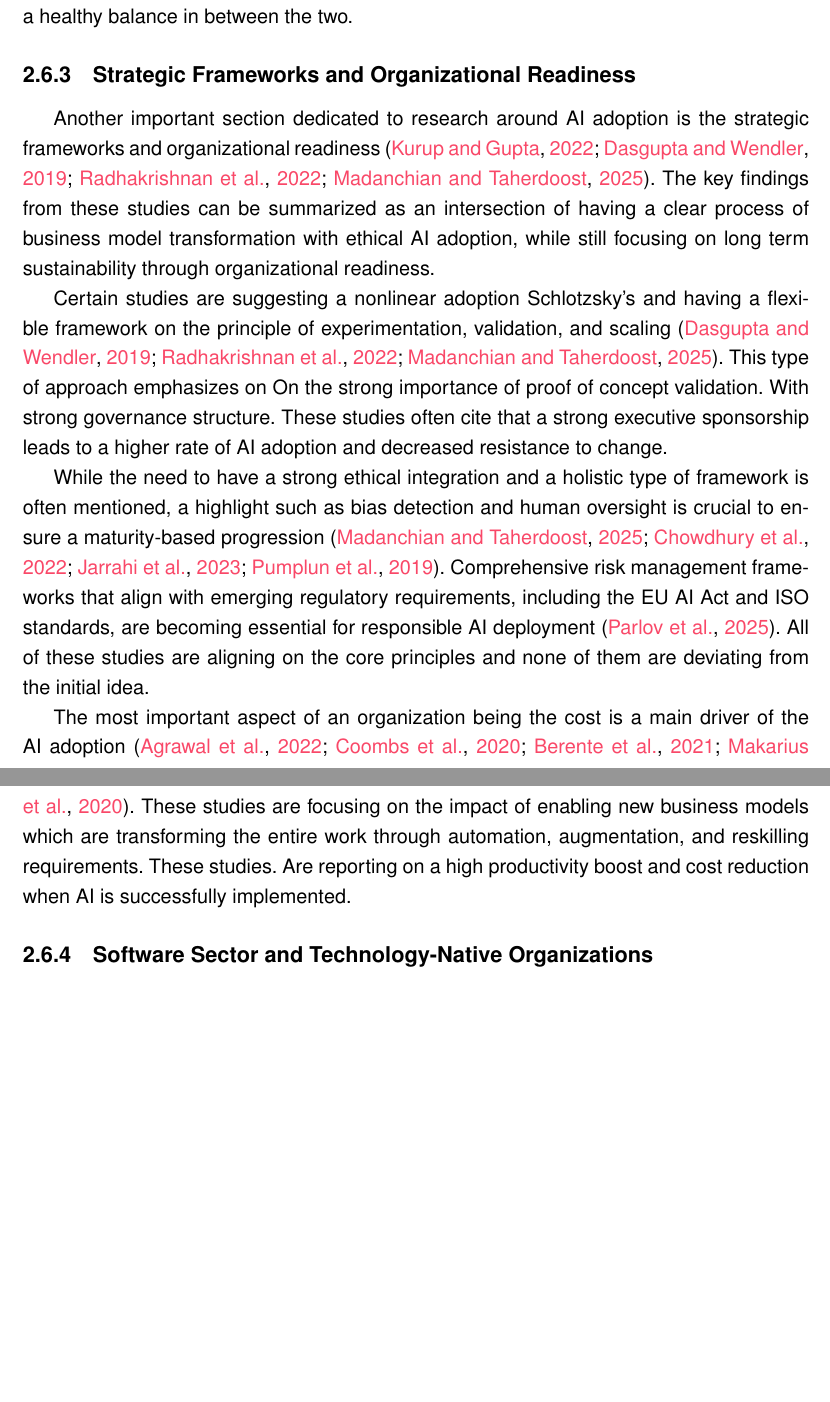
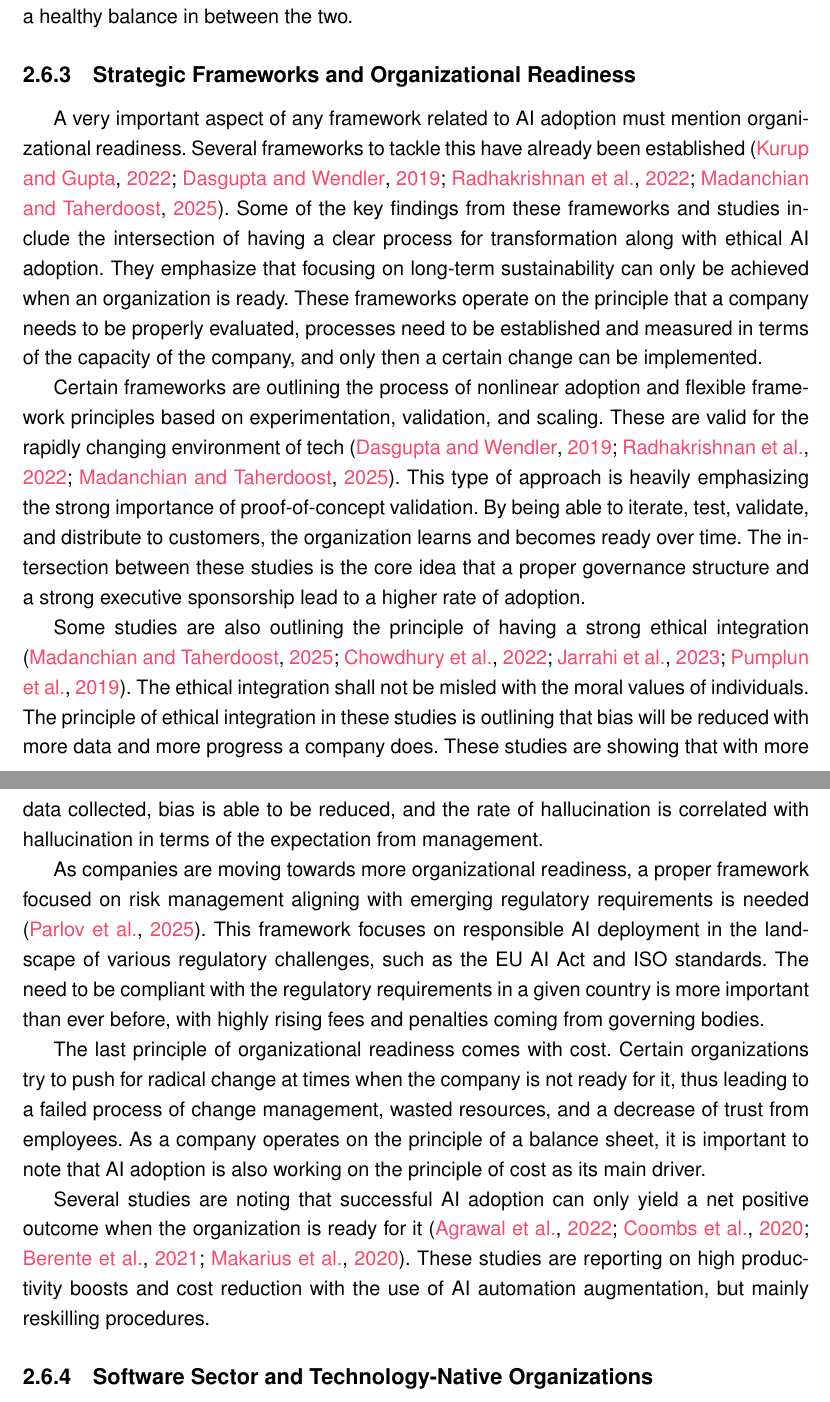
Before and after one commit to davidbobek/SAIL-Master-Thesis, a LaTeX thesis (Formatted_Thesis.tex): two parts of pages 23 and 24 of 113 before the commit and two parts of pages 23 and 24 of 115 after it, joined at a grey line, cut so that both start at the same text, the shorter picture padded with empty space. Compiled offline with pdfLaTeX.

Commit message:
Add files via upload

```diff
--- a/Formatted_Thesis.tex
+++ b/Formatted_Thesis.tex
@@ -499,14 +499,17 @@ Another important aspect to mention is the dilemma in between automation and aug
 
 \subsection{Strategic Frameworks and Organizational Readiness}
 
-Another important section dedicated to research around AI adoption is the strategic frameworks and organizational readiness \citep{Kurup2022, Dasgupta2019, Radhakrishnan2022, Madanchian2025}.  The key findings from these studies can be summarized as an intersection of having a clear process of business model transformation with ethical AI adoption, while still focusing on long term sustainability through organizational readiness.
-
-Certain studies are suggesting a nonlinear adoption Schlotzsky's and having a flexible framework on the principle of experimentation, validation, and scaling \citep{Dasgupta2019, Radhakrishnan2022, Madanchian2025}. This type of approach emphasizes on On the strong importance of proof of concept validation. With strong governance structure. These studies often cite that a strong executive sponsorship leads to a higher rate of AI adoption and decreased resistance to change.
-
-While the need to have a strong ethical integration and a holistic type of framework is often mentioned, a highlight such as bias detection and human oversight is crucial to ensure a maturity-based progression \citep{Madanchian2025, Chowdhury2022, Jarrahi2023, Pumplun2019}. Comprehensive risk management frameworks that align with emerging regulatory requirements, including the EU AI Act and ISO standards, are becoming essential for responsible AI deployment \citep{Parlov2025}. All of these studies are aligning on the core principles and none of them are deviating from the initial idea.
-
-The most important aspect of an organization being the cost is a main driver of the AI adoption \citep{Agrawal2022, Coombs2020, Berente2021, Makarius2020}. These studies are focusing on the impact of enabling new business models which are transforming the entire work through automation, augmentation, and reskilling requirements. These studies. Are reporting on a high productivity boost and cost reduction when AI is successfully implemented.
-
+A very important aspect of any framework related to AI adoption must mention organizational readiness. Several frameworks to tackle this have already been established \citep{Kurup2022, Dasgupta2019, Radhakrishnan2022, Madanchian2025}. Some of the key findings from these frameworks and studies include the intersection of having a clear process for transformation along with ethical AI adoption. They emphasize that focusing on long-term sustainability can only be achieved when an organization is ready. These frameworks operate on the principle that a company needs to be properly evaluated, processes need to be established and measured in terms of the capacity of the company, and only then a certain change can be implemented.
+
+Certain frameworks are outlining the process of nonlinear adoption and flexible framework principles based on experimentation, validation, and scaling. These are valid for the rapidly changing environment of tech \citep{Dasgupta2019, Radhakrishnan2022, Madanchian2025}. This type of approach is heavily emphasizing the strong importance of proof-of-concept validation. By being able to iterate, test, validate, and distribute to customers, the organization learns and becomes ready over time. The intersection between these studies is the core idea that a proper governance structure and a strong executive sponsorship lead to a higher rate of adoption.
+
+Some studies are also outlining the principle of having a strong ethical integration \citep{Madanchian2025, Chowdhury2022, Jarrahi2023, Pumplun2019}. The ethical integration shall not be misled with the moral values of individuals. The principle of ethical integration in these studies is outlining that bias will be reduced with more data and more progress a company does. These studies are showing that with more data collected, bias is able to be reduced, and the rate of hallucination is correlated with hallucination in terms of the expectation from management.
+
+As companies are moving towards more organizational readiness, a proper framework focused on risk management aligning with emerging regulatory requirements is needed \citep{Parlov2025}. This framework focuses on responsible AI deployment in the landscape of various regulatory challenges, such as the EU AI Act and ISO standards. The need to be compliant with the regulatory requirements in a given country is more important than ever before, with highly rising fees and penalties coming from governing bodies.
+
+The last principle of organizational readiness comes with cost. Certain organizations try to push for radical change at times when the company is not ready for it, thus leading to a failed process of change management, wasted resources, and a decrease of trust from employees. As a company operates on the principle of a balance sheet, it is important to note that AI adoption is also working on the principle of cost as its main driver.
+
+Several studies are noting that successful AI adoption can only yield a net positive outcome when the organization is ready for it \citep{Agrawal2022, Coombs2020, Berente2021, Makarius2020}. These studies are reporting on high productivity boosts and cost reduction with the use of AI automation augmentation, but mainly reskilling procedures.
 
 \subsection{Software Sector and Technology-Native Organizations}
 
```
Also changed, not shown: Formatted_Thesis.pdf, 4 other files.
